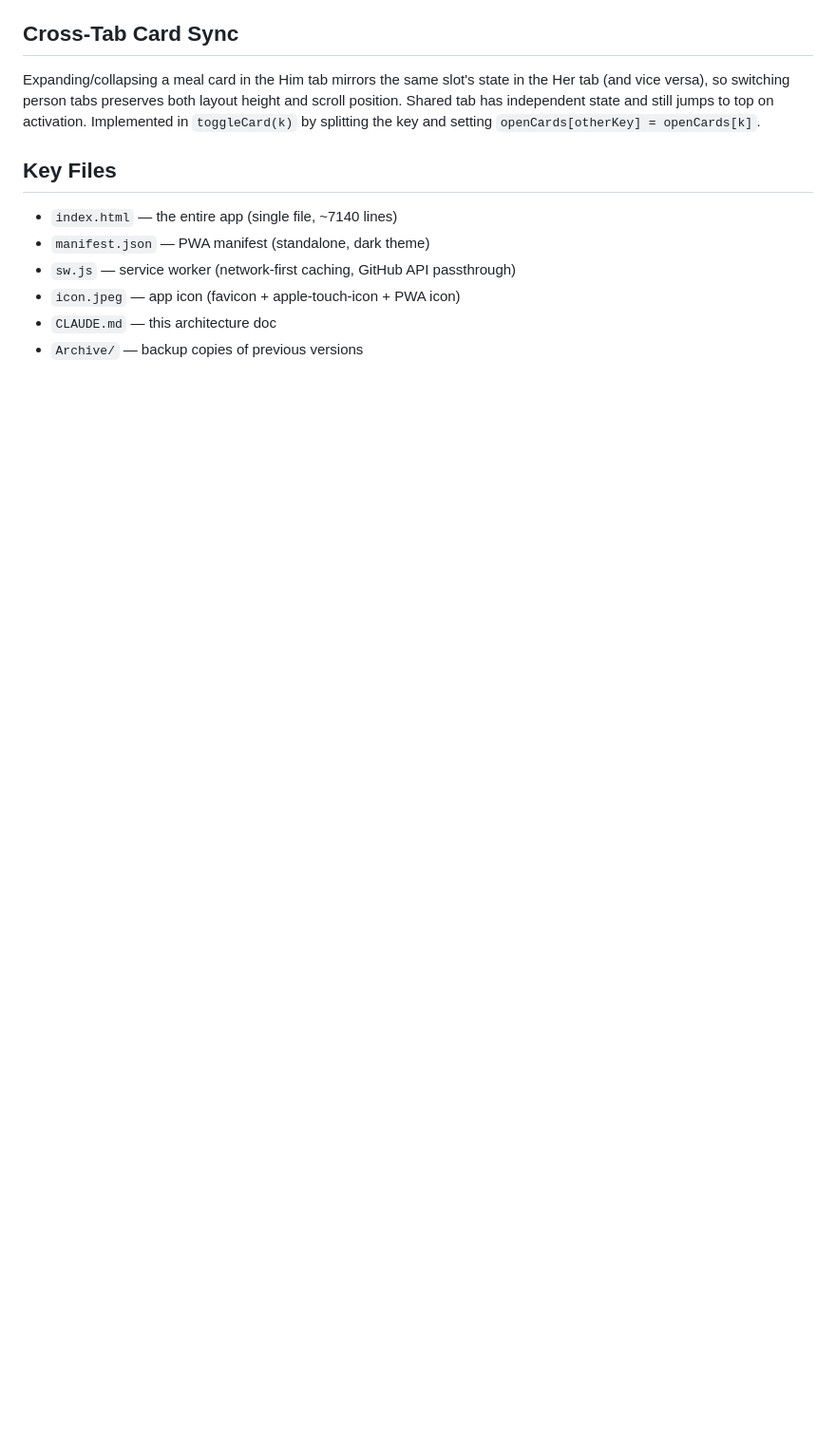
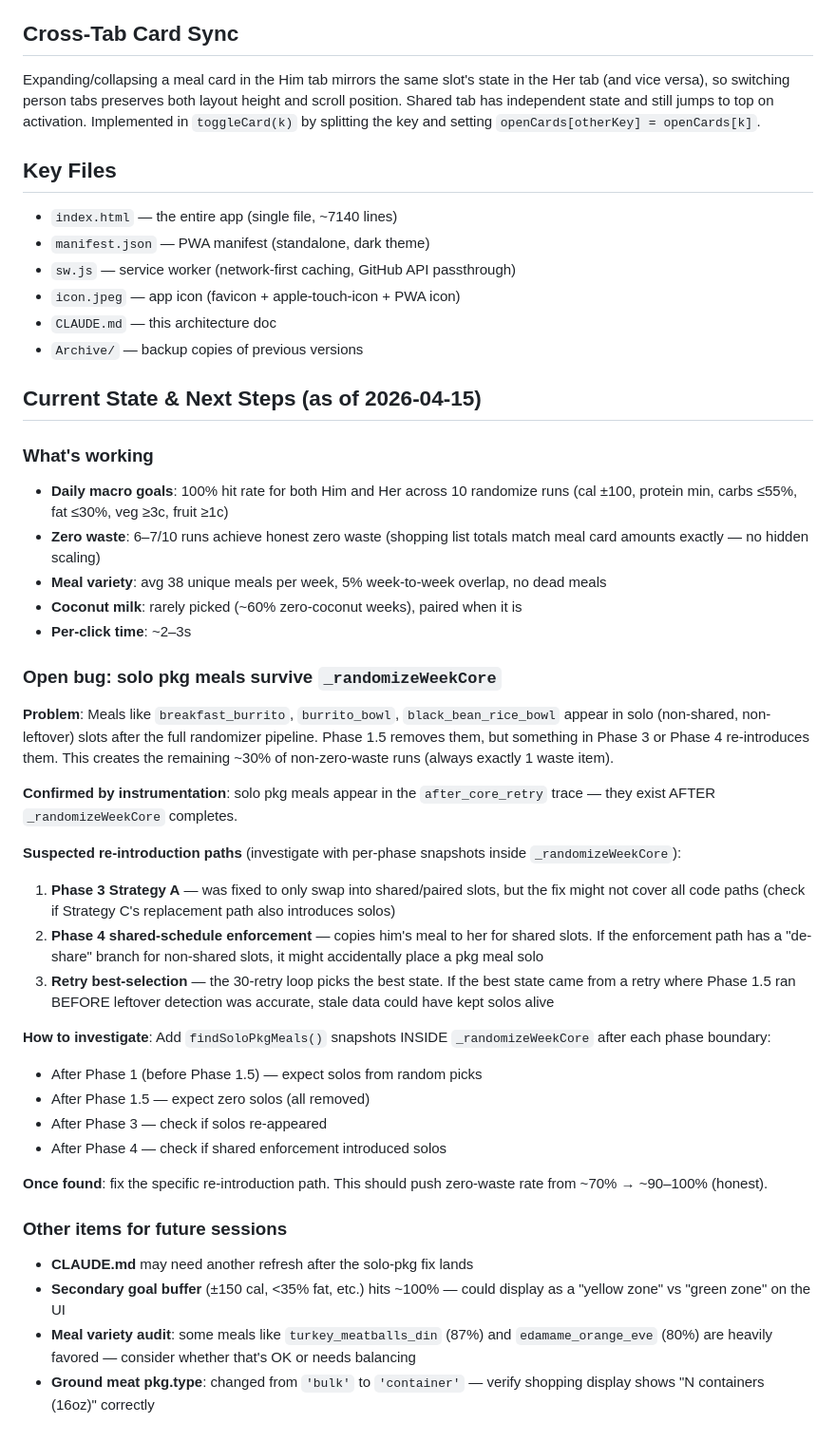
Before and after one commit to snowyballz2/Meal-Planner, a Markdown page: CLAUDE.md, the part around the change. Shown at 95% size. Drawn GitHub-style; blank space fills up the shorter version.

Commit message:
CLAUDE.md: add Current State & Next Steps section
Documents what's working (100% daily goals, 70% zero waste, honest
shopping), the open solo-pkg-meals bug with investigation plan, and
other future items. Designed so the next chat session can pick up
the investigation immediately.

Co-Authored-By: Claude Opus 4.6 (1M context) <noreply@anthropic.com>

```diff
--- a/CLAUDE.md
+++ b/CLAUDE.md
@@ -270,3 +270,37 @@ Expanding/collapsing a meal card in the Him tab mirrors the same slot's state in
 - `icon.jpeg` — app icon (favicon + apple-touch-icon + PWA icon)
 - `CLAUDE.md` — this architecture doc
 - `Archive/` — backup copies of previous versions
+
+## Current State & Next Steps (as of 2026-04-15)
+
+### What's working
+- **Daily macro goals**: 100% hit rate for both Him and Her across 10 randomize runs (cal ±100, protein min, carbs ≤55%, fat ≤30%, veg ≥3c, fruit ≥1c)
+- **Zero waste**: 6–7/10 runs achieve honest zero waste (shopping list totals match meal card amounts exactly — no hidden scaling)
+- **Meal variety**: avg 38 unique meals per week, 5% week-to-week overlap, no dead meals
+- **Coconut milk**: rarely picked (~60% zero-coconut weeks), paired when it is
+- **Per-click time**: ~2–3s
+
+### Open bug: solo pkg meals survive `_randomizeWeekCore`
+
+**Problem**: Meals like `breakfast_burrito`, `burrito_bowl`, `black_bean_rice_bowl` appear in solo (non-shared, non-leftover) slots after the full randomizer pipeline. Phase 1.5 removes them, but something in Phase 3 or Phase 4 re-introduces them. This creates the remaining ~30% of non-zero-waste runs (always exactly 1 waste item).
+
+**Confirmed by instrumentation**: solo pkg meals appear in the `after_core_retry` trace — they exist AFTER `_randomizeWeekCore` completes.
+
+**Suspected re-introduction paths** (investigate with per-phase snapshots inside `_randomizeWeekCore`):
+1. **Phase 3 Strategy A** — was fixed to only swap into shared/paired slots, but the fix might not cover all code paths (check if Strategy C's replacement path also introduces solos)
+2. **Phase 4 shared-schedule enforcement** — copies him's meal to her for shared slots. If the enforcement path has a "de-share" branch for non-shared slots, it might accidentally place a pkg meal solo
+3. **Retry best-selection** — the 30-retry loop picks the best state. If the best state came from a retry where Phase 1.5 ran BEFORE leftover detection was accurate, stale data could have kept solos alive
+
+**How to investigate**: Add `findSoloPkgMeals()` snapshots INSIDE `_randomizeWeekCore` after each phase boundary:
+- After Phase 1 (before Phase 1.5) — expect solos from random picks
+- After Phase 1.5 — expect zero solos (all removed)
+- After Phase 3 — check if solos re-appeared
+- After Phase 4 — check if shared enforcement introduced solos
+
+**Once found**: fix the specific re-introduction path. This should push zero-waste rate from ~70% → ~90–100% (honest).
+
+### Other items for future sessions
+- **CLAUDE.md** may need another refresh after the solo-pkg fix lands
+- **Secondary goal buffer** (±150 cal, <35% fat, etc.) hits ~100% — could display as a "yellow zone" vs "green zone" on the UI
+- **Meal variety audit**: some meals like `turkey_meatballs_din` (87%) and `edamame_orange_eve` (80%) are heavily favored — consider whether that's OK or needs balancing
+- **Ground meat pkg.type**: changed from `'bulk'` to `'container'` — verify shopping display shows "N containers (16oz)" correctly
```
